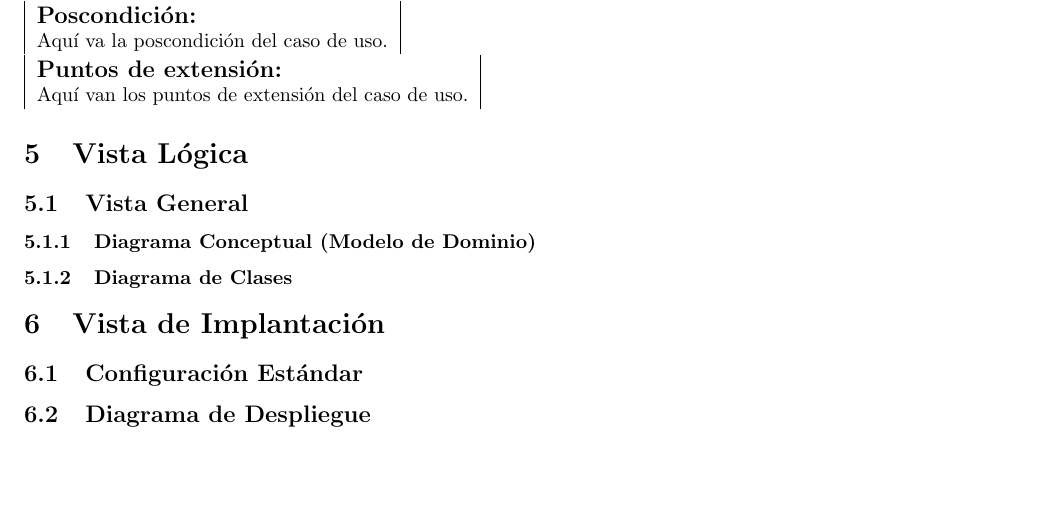
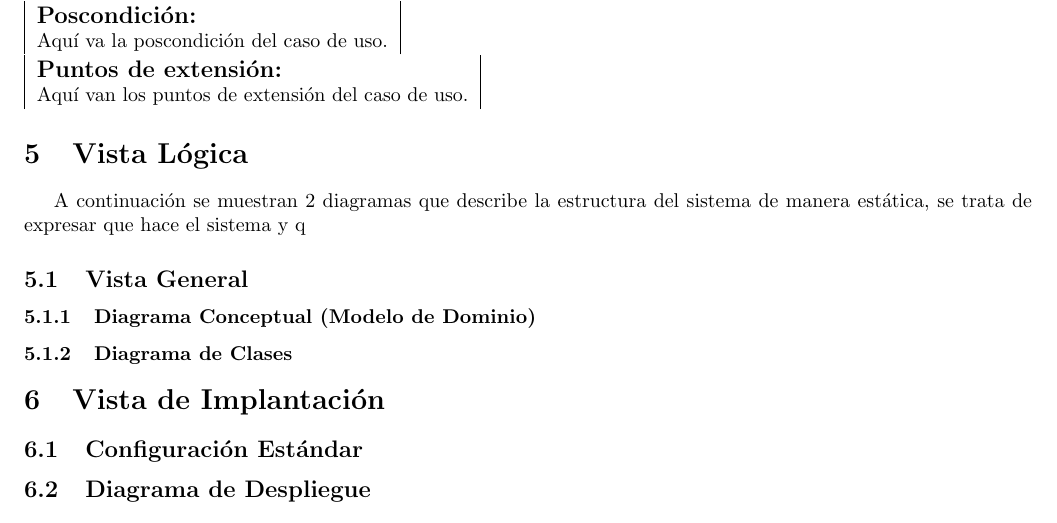
Before and after one commit to munch141/libro_pasantia, a LaTeX document (anexos/das/das.tex, which reads anexos/das/vista_logica.tex): part of page 9 of 9 before the commit and part of page 10 of 10 after it, cut so that both start at the same text, the shorter picture padded with empty space. Compiled offline with pdfLaTeX.

Commit message:
adelante cosas

```diff
--- a/anexos/das/vista_logica.tex
+++ b/anexos/das/vista_logica.tex
@@ -1,4 +1,6 @@
 \section{Vista Lógica} \label{vistaLogica}
+A continuación se muestran 2 diagramas que describe la estructura del sistema de manera estática, se trata de expresar que hace el sistema y q
     \subsection{Vista General}
+
     \subsubsection{Diagrama Conceptual (Modelo de Dominio)}
     \subsubsection{Diagrama de Clases}
```
Also changed, not shown: anexos/das/imgs/cu_admin.png, anexos/das/imgs/domain_model.png (added), 1 other file.
